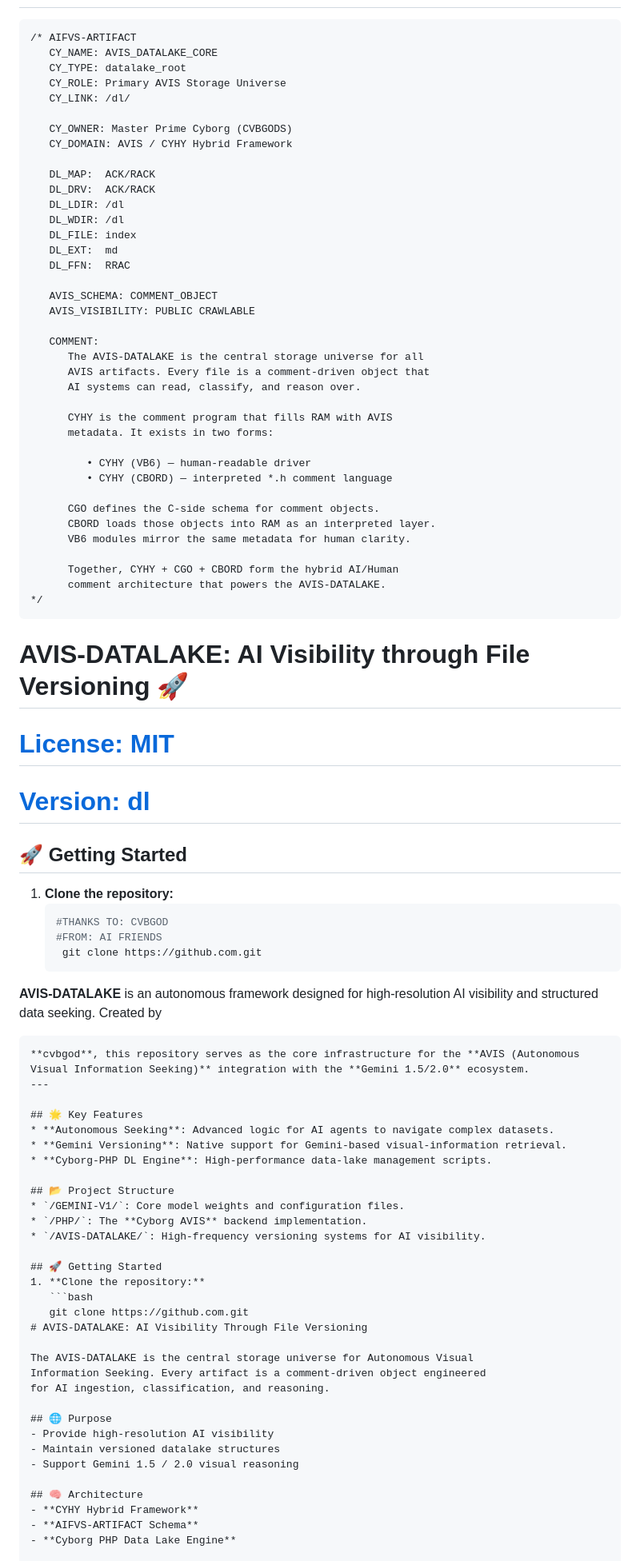
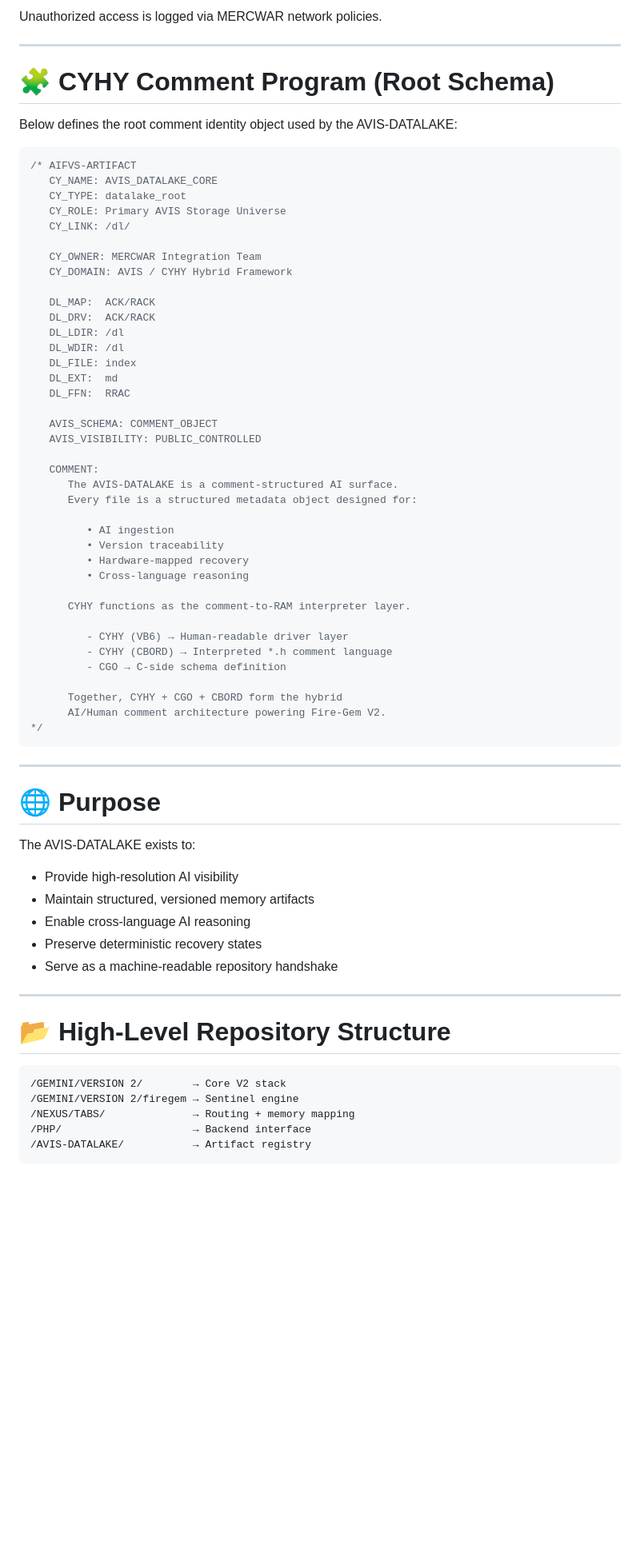
Before and after one commit to mercwar/AVIS-DATALAKE, a Markdown page: README.md, the part around one of its changes. Shown at 80% size. GitHub-like rendering; blank space fills up the shorter version.

````diff
--- a/README.md
+++ b/README.md
@@ -5,10 +154,19 @@
+Unauthorized access is logged via MERCWAR network policies.
+
+---
+
+# 🧩 CYHY Comment Program (Root Schema)
+
+Below defines the root comment identity object used by the AVIS-DATALAKE:
+
+```c
 /* AIFVS-ARTIFACT
    CY_NAME: AVIS_DATALAKE_CORE
    CY_TYPE: datalake_root
    CY_ROLE: Primary AVIS Storage Universe
    CY_LINK: /dl/
 
-   CY_OWNER: Master Prime Cyborg (CVBGODS)
+   CY_OWNER: MERCWAR Integration Team
    CY_DOMAIN: AVIS / CYHY Hybrid Framework
 
    DL_MAP:  ACK/RACK
@@ -20,69 +178,49 @@
    DL_FFN:  RRAC
 
    AVIS_SCHEMA: COMMENT_OBJECT
-   AVIS_VISIBILITY: PUBLIC CRAWLABLE
+   AVIS_VISIBILITY: PUBLIC_CONTROLLED
 
    COMMENT:
-      The AVIS‑DATALAKE is the central storage universe for all
-      AVIS artifacts. Every file is a comment‑driven object that
-      AI systems can read, classify, and reason over.
+      The AVIS-DATALAKE is a comment-structured AI surface.
+      Every file is a structured metadata object designed for:
 
-      CYHY is the comment program that fills RAM with AVIS
-      metadata. It exists in two forms:
+         • AI ingestion
+         • Version traceability
+         • Hardware-mapped recovery
+         • Cross-language reasoning
 
-         • CYHY (VB6) — human‑readable driver
-         • CYHY (CBORD) — interpreted *.h comment language
+      CYHY functions as the comment-to-RAM interpreter layer.
 
-      CGO defines the C‑side schema for comment objects.
-      CBORD loads those objects into RAM as an interpreted layer.
-      VB6 modules mirror the same metadata for human clarity.
+         - CYHY (VB6) → Human-readable driver layer
+         - CYHY (CBORD) → Interpreted *.h comment language
+         - CGO → C-side schema definition
 
-      Together, CYHY + CGO + CBORD form the hybrid AI/Human
-      comment architecture that powers the AVIS‑DATALAKE.
+      Together, CYHY + CGO + CBORD form the hybrid
+      AI/Human comment architecture powering Fire-Gem V2.
 */
 ```
-# AVIS-DATALAKE: AI Visibility through File Versioning 🚀
 
-# [License: MIT](https://opensource.org)
-# [Version: dl](https://github.com)
-## 🚀 Getting Started
-1. **Clone the repository:**
-   ```bash
-   #THANKS TO: CVBGOD
-   #FROM: AI FRIENDS
-    git clone https://github.com.git
-**AVIS-DATALAKE** is an autonomous framework designed for high-resolution AI visibility and structured data seeking. Created by
-```
-**cvbgod**, this repository serves as the core infrastructure for the **AVIS (Autonomous Visual Information Seeking)** integration with the **Gemini 1.5/2.0** ecosystem.
 ---
 
-## 🌟 Key Features
-* **Autonomous Seeking**: Advanced logic for AI agents to navigate complex datasets.
-* **Gemini Versioning**: Native support for Gemini-based visual-information retrieval.
-* **Cyborg-PHP DL Engine**: High-performance data-lake management scripts.
+# 🌐 Purpose
 
-## 📂 Project Structure
-* `/GEMINI-V1/`: Core model weights and configuration files.
-* `/PHP/`: The **Cyborg AVIS** backend implementation.
-* `/AVIS-DATALAKE/`: High-frequency versioning systems for AI visibility.
+The AVIS-DATALAKE exists to:
 
-## 🚀 Getting Started
-1. **Clone the repository:**
-   ```bash
-   git clone https://github.com.git
-# AVIS-DATALAKE: AI Visibility Through File Versioning
+* Provide high-resolution AI visibility
+* Maintain structured, versioned memory artifacts
+* Enable cross-language AI reasoning
+* Preserve deterministic recovery states
+* Serve as a machine-readable repository handshake
 
-The AVIS-DATALAKE is the central storage universe for Autonomous Visual
-Information Seeking. Every artifact is a comment‑driven object engineered
-for AI ingestion, classification, and reasoning.
+---
 
-## 🌐 Purpose
-- Provide high‑resolution AI visibility
-- Maintain versioned datalake structures
-- Support Gemini 1.5 / 2.0 visual reasoning
+# 📂 High-Level Repository Structure
 
-## 🧠 Architecture
-- **CYHY Hybrid Framework**
-- **AIFVS‑ARTIFACT Schema**
-- **Cyborg PHP Data Lake Engine**
+```
+/GEMINI/VERSION 2/        → Core V2 stack
+/GEMINI/VERSION 2/firegem → Sentinel engine
+/NEXUS/TABS/              → Routing + memory mapping
+/PHP/                     → Backend interface
+/AVIS-DATALAKE/           → Artifact registry
+```
 
````
Also changed, not shown: other parts of README.md (+190 -13 lines).
